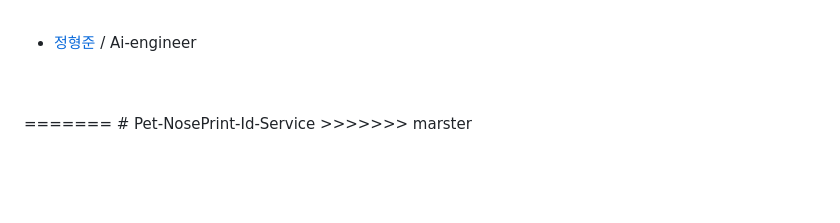
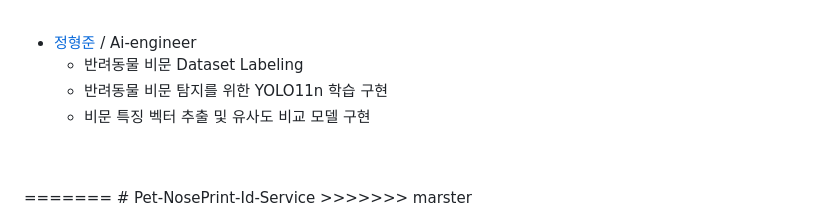
Before and after one commit to gns1719/Pet-NosePrint-Id-Service, a Markdown page: README.md, the part around the change. GitHub-like rendering; blank space fills up the shorter version.

```diff
--- a/README.md
+++ b/README.md
@@ -109,7 +109,9 @@
 <Br>
 
 + [정형준](https://github.com/Junghyeongjun) / Ai-engineer
-
+  - 반려동물 비문 Dataset Labeling<Br>
+  - 반려동물 비문 탐지를 위한 YOLO11n 학습 구현<Br>
+  - 비문 특징 벡터 추출 및 유사도 비교 모델 구현
 <Br>
 
 
```
